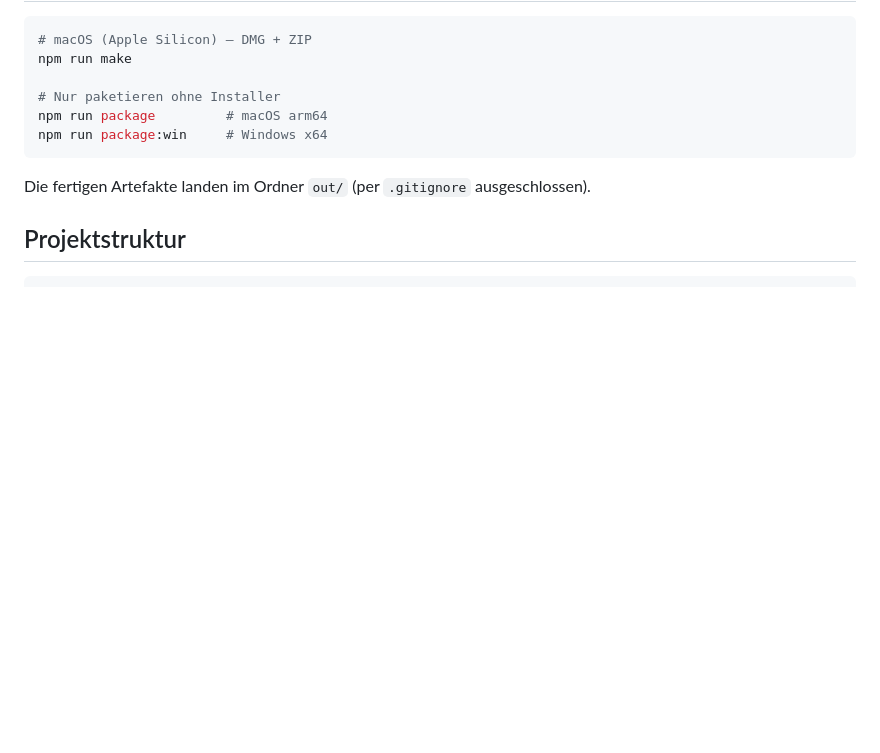
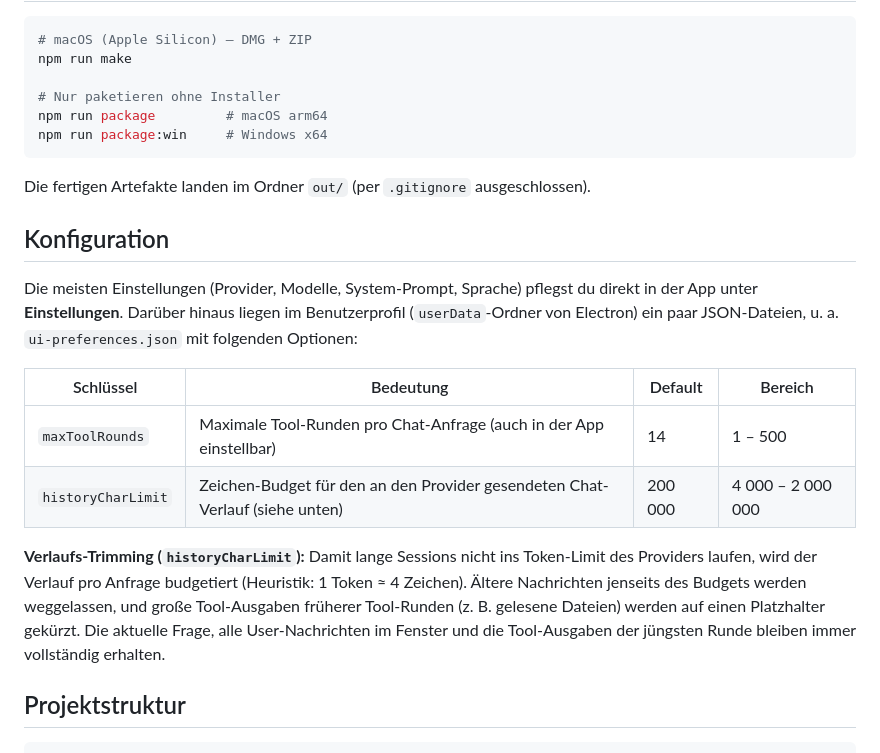
Before and after one commit to kkrafft1999/weyouze, a Markdown page: README.md, the part around the change. Drawn GitHub-style; blank space fills up the shorter version.

Commit message:
Document ui-preferences options incl. history trimming in the README.
Co-Authored-By: Claude Fable 5 <noreply@anthropic.com>

````diff
--- a/README.md
+++ b/README.md
@@ -77,6 +77,17 @@ npm run package:win     # Windows x64
 
 Die fertigen Artefakte landen im Ordner `out/` (per `.gitignore` ausgeschlossen).
 
+## Konfiguration
+
+Die meisten Einstellungen (Provider, Modelle, System-Prompt, Sprache) pflegst du direkt in der App unter **Einstellungen**. Darüber hinaus liegen im Benutzerprofil (`userData`-Ordner von Electron) ein paar JSON-Dateien, u. a. `ui-preferences.json` mit folgenden Optionen:
+
+| Schlüssel          | Bedeutung                                                                  | Default   | Bereich          |
+| ------------------ | -------------------------------------------------------------------------- | --------- | ---------------- |
+| `maxToolRounds`    | Maximale Tool-Runden pro Chat-Anfrage (auch in der App einstellbar)         | 14        | 1 – 500          |
+| `historyCharLimit` | Zeichen-Budget für den an den Provider gesendeten Chat-Verlauf (siehe unten)| 200 000   | 4 000 – 2 000 000 |
+
+**Verlaufs-Trimming (`historyCharLimit`):** Damit lange Sessions nicht ins Token-Limit des Providers laufen, wird der Verlauf pro Anfrage budgetiert (Heuristik: 1 Token ≈ 4 Zeichen). Ältere Nachrichten jenseits des Budgets werden weggelassen, und große Tool-Ausgaben früherer Tool-Runden (z. B. gelesene Dateien) werden auf einen Platzhalter gekürzt. Die aktuelle Frage, alle User-Nachrichten im Fenster und die Tool-Ausgaben der jüngsten Runde bleiben immer vollständig erhalten.
+
 ## Projektstruktur
 
 ```
````
